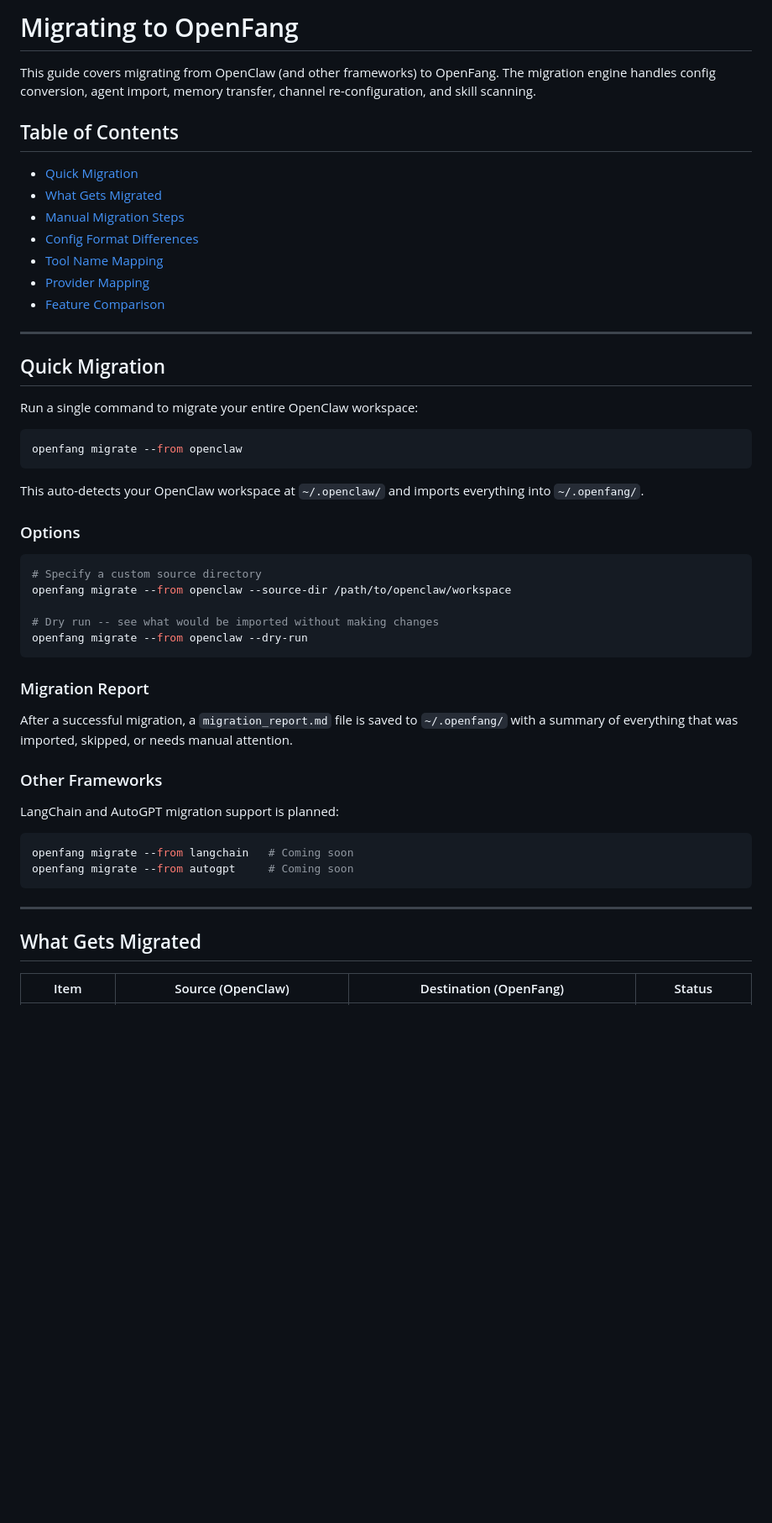
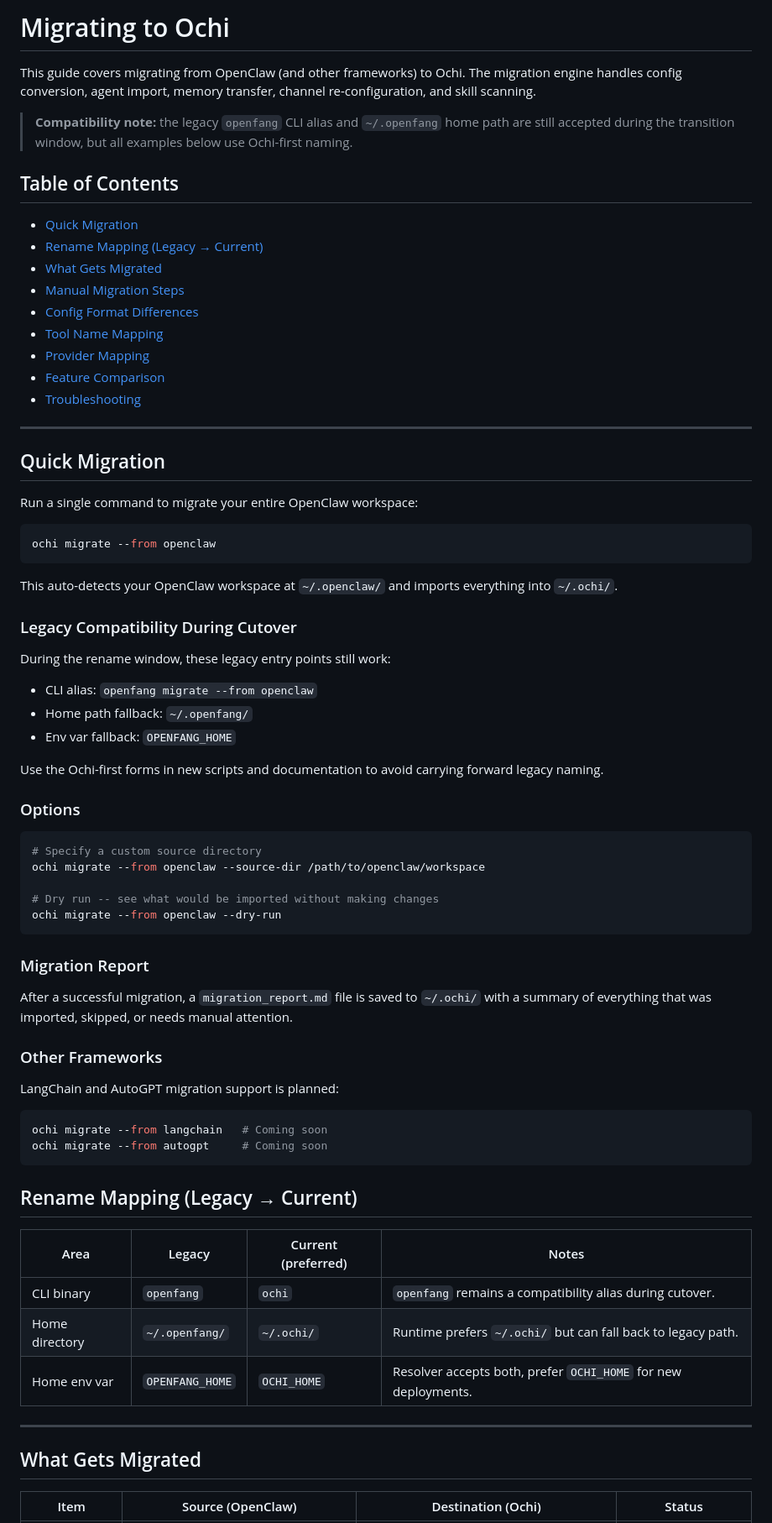
Before and after one commit to lathaihoangmedia-lgtm/Ochi, a Markdown page: MIGRATION.md, the part around one of its changes. Shown at 84% size. GitHub-like rendering; blank space fills up the shorter version.

````diff
--- a/MIGRATION.md
+++ b/MIGRATION.md
@@ -1,16 +1,20 @@
-# Migrating to OpenFang
+# Migrating to Ochi
 
-This guide covers migrating from OpenClaw (and other frameworks) to OpenFang. The migration engine handles config conversion, agent import, memory transfer, channel re-configuration, and skill scanning.
+This guide covers migrating from OpenClaw (and other frameworks) to Ochi. The migration engine handles config conversion, agent import, memory transfer, channel re-configuration, and skill scanning.
+
+> **Compatibility note:** the legacy `openfang` CLI alias and `~/.openfang` home path are still accepted during the transition window, but all examples below use Ochi-first naming.
 
 ## Table of Contents
 
 - [Quick Migration](#quick-migration)
+- [Rename Mapping (Legacy → Current)](#rename-mapping-legacy--current)
 - [What Gets Migrated](#what-gets-migrated)
 - [Manual Migration Steps](#manual-migration-steps)
 - [Config Format Differences](#config-format-differences)
 - [Tool Name Mapping](#tool-name-mapping)
 - [Provider Mapping](#provider-mapping)
 - [Feature Comparison](#feature-comparison)
+- [Troubleshooting](#troubleshooting)
 
 ---
 
@@ -19,37 +23,55 @@ This guide covers migrating from OpenClaw (and other frameworks) to OpenFang. Th
 Run a single command to migrate your entire OpenClaw workspace:
 
 ```bash
-openfang migrate --from openclaw
+ochi migrate --from openclaw
 ```
 
-This auto-detects your OpenClaw workspace at `~/.openclaw/` and imports everything into `~/.openfang/`.
+This auto-detects your OpenClaw workspace at `~/.openclaw/` and imports everything into `~/.ochi/`.
+
+### Legacy Compatibility During Cutover
+
+During the rename window, these legacy entry points still work:
+
+- CLI alias: `openfang migrate --from openclaw`
+- Home path fallback: `~/.openfang/`
+- Env var fallback: `OPENFANG_HOME`
+
+Use the Ochi-first forms in new scripts and documentation to avoid carrying forward legacy naming.
 
 ### Options
 
 ```bash
 # Specify a custom source directory
-openfang migrate --from openclaw --source-dir /path/to/openclaw/workspace
+ochi migrate --from openclaw --source-dir /path/to/openclaw/workspace
 
 # Dry run -- see what would be imported without making changes
-openfang migrate --from openclaw --dry-run
+ochi migrate --from openclaw --dry-run
 ```
 
 ### Migration Report
 
-After a successful migration, a `migration_report.md` file is saved to `~/.openfang/` with a summary of everything that was imported, skipped, or needs manual attention.
+After a successful migration, a `migration_report.md` file is saved to `~/.ochi/` with a summary of everything that was imported, skipped, or needs manual attention.
 
 ### Other Frameworks
 
 LangChain and AutoGPT migration support is planned:
 
 ```bash
-openfang migrate --from langchain   # Coming soon
-openfang migrate --from autogpt     # Coming soon
+ochi migrate --from langchain   # Coming soon
+ochi migrate --from autogpt     # Coming soon
 ```
+
+## Rename Mapping (Legacy → Current)
+
+| Area | Legacy | Current (preferred) | Notes |
+|------|--------|---------------------|-------|
+| CLI binary | `openfang` | `ochi` | `openfang` remains a compatibility alias during cutover. |
+| Home directory | `~/.openfang/` | `~/.ochi/` | Runtime prefers `~/.ochi/` but can fall back to legacy path. |
+| Home env var | `OPENFANG_HOME` | `OCHI_HOME` | Resolver accepts both, prefer `OCHI_HOME` for new deployments. |
 
 ---
 
 ## What Gets Migrated
 
-| Item | Source (OpenClaw) | Destination (OpenFang) | Status |
+| Item | Source (OpenClaw) | Destination (Ochi) | Status |
 |------|-------------------|------------------------|--------|
````
Also changed, not shown: other parts of MIGRATION.md (+32 -32 lines).
